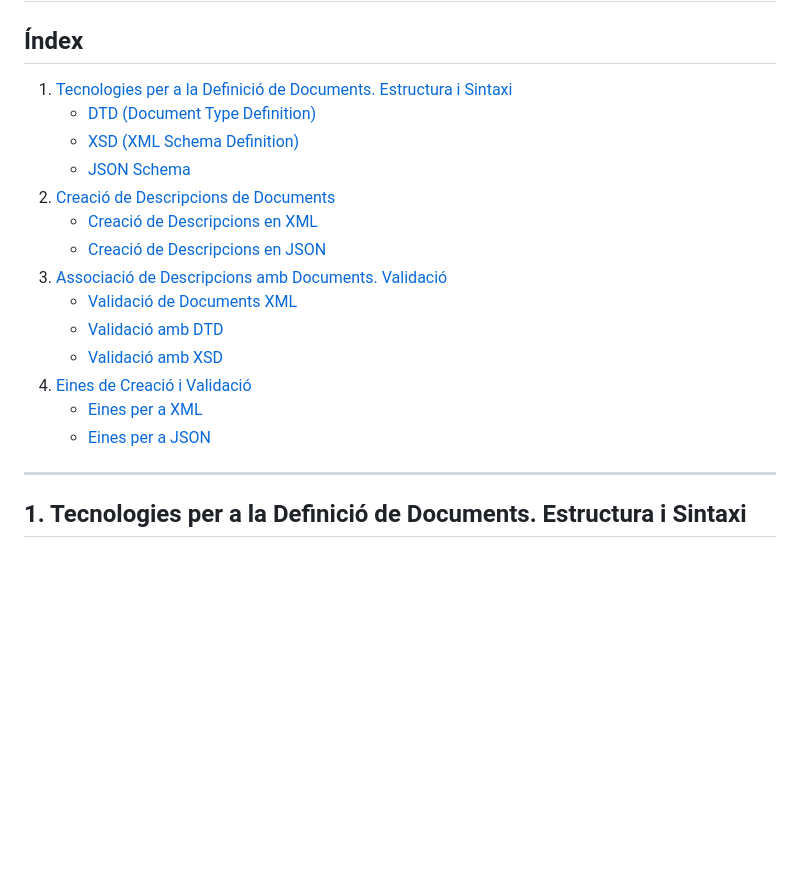
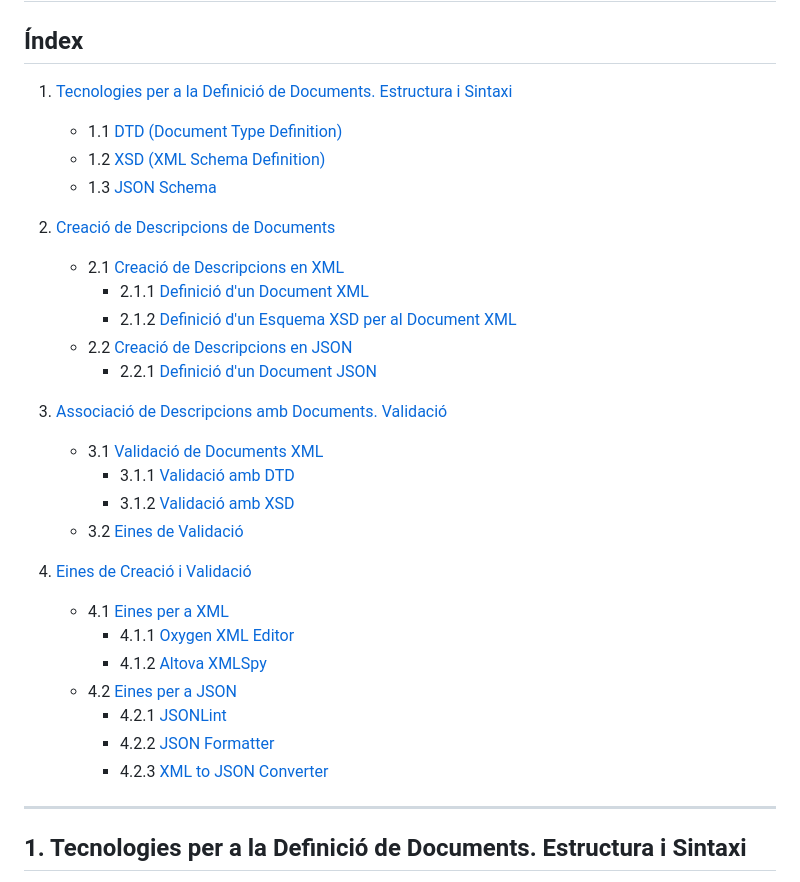
Before and after one commit to HectorPascualIesCarlesVallbona/ASX01-llenguatges-de-marques, a Markdown page: 01-RA/RA04/definicio-d-esquemes-i-vocabularis-en-llenguatges-de-marques.md, the part around the change. Drawn GitHub-style; blank space fills up the shorter version.

Commit message:
feat: enhance document structure with detailed index and sub-sections for clarity

```diff
--- a/01-RA/RA04/definicio-d-esquemes-i-vocabularis-en-llenguatges-de-marques.md
+++ b/01-RA/RA04/definicio-d-esquemes-i-vocabularis-en-llenguatges-de-marques.md
@@ -1,20 +1,33 @@
 # **RA04 - Definició d'Esquemes i Vocabularis en Llenguatges de Marques**
 
 ## **Índex**
-1. [Tecnologies per a la Definició de Documents. Estructura i Sintaxi](#41-tecnologies-per-a-la-definicio-de-documents-estructura-i-sintaxi)
-   - [DTD (Document Type Definition)](#dtd-document-type-definition)
-   - [XSD (XML Schema Definition)](#xsd-xml-schema-definition)
-   - [JSON Schema](#json-schema)
-2. [Creació de Descripcions de Documents](#42-creacio-de-descripcions-de-documents)
-   - [Creació de Descripcions en XML](#creacio-de-descripcions-en-xml)
-   - [Creació de Descripcions en JSON](#creacio-de-descripcions-en-json)
-3. [Associació de Descripcions amb Documents. Validació](#43-associacio-de-descripcions-amb-documents-validacio)
-   - [Validació de Documents XML](#validacio-de-documents-xml)
-   - [Validació amb DTD](#validacio-amb-dtd)
-   - [Validació amb XSD](#validacio-amb-xsd)
-4. [Eines de Creació i Validació](#44-eines-de-creacio-i-validacio)
-   - [Eines per a XML](#eines-per-a-xml)
-   - [Eines per a JSON](#eines-per-a-json)
+
+1. [Tecnologies per a la Definició de Documents. Estructura i Sintaxi](#1-tecnologies-per-a-la-definicio-de-documents-estructura-i-sintaxi)
+    - 1.1 [DTD (Document Type Definition)](#11-dtd-document-type-definition)
+    - 1.2 [XSD (XML Schema Definition)](#12-xsd-xml-schema-definition)
+    - 1.3 [JSON Schema](#13-json-schema)
+
+2. [Creació de Descripcions de Documents](#2-creacio-de-descripcions-de-documents)
+    - 2.1 [Creació de Descripcions en XML](#21-creacio-de-descripcions-en-xml)
+        - 2.1.1 [Definició d'un Document XML](#211-definicio-dun-document-xml)
+        - 2.1.2 [Definició d'un Esquema XSD per al Document XML](#212-definicio-dun-esquema-xsd-per-al-document-xml)
+    - 2.2 [Creació de Descripcions en JSON](#22-creacio-de-descripcions-en-json)
+        - 2.2.1 [Definició d'un Document JSON](#221-definicio-dun-document-json)
+
+3. [Associació de Descripcions amb Documents. Validació](#3-associacio-de-descripcions-amb-documents-validacio)
+    - 3.1 [Validació de Documents XML](#31-validacio-de-documents-xml)
+        - 3.1.1 [Validació amb DTD](#311-validacio-amb-dtd)
+        - 3.1.2 [Validació amb XSD](#312-validacio-amb-xsd)
+    - 3.2 [Eines de Validació](#32-eines-de-validacio)
+
+4. [Eines de Creació i Validació](#4-eines-de-creacio-i-validacio)
+    - 4.1 [Eines per a XML](#41-eines-per-a-xml)
+        - 4.1.1 [Oxygen XML Editor](#411-oxygen-xml-editor)
+        - 4.1.2 [Altova XMLSpy](#412-altova-xmlspy)
+    - 4.2 [Eines per a JSON](#42-eines-per-a-json)
+        - 4.2.1 [JSONLint](#421-jsonlint)
+        - 4.2.2 [JSON Formatter](#422-json-formatter)
+        - 4.2.3 [XML to JSON Converter](#423-xml-to-json-converter)
 
 ---
 
```
